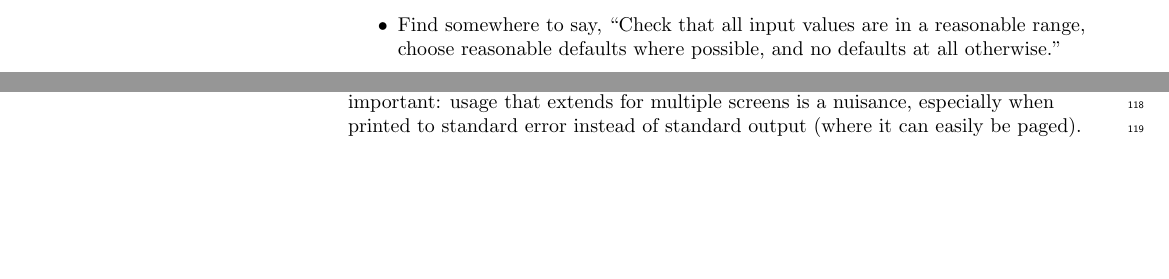
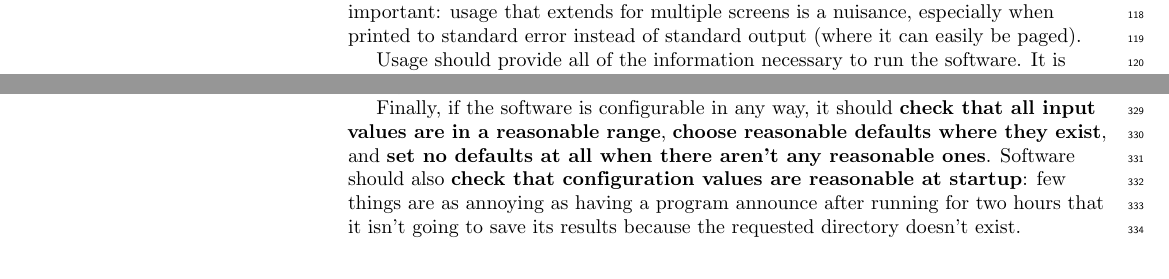
Before and after one commit to oicr-gsi/robust-paper, a LaTeX document (robust-software.tex): two parts of pages 1 and 4 of 11 before the commit and two parts of pages 4 and 9 of 11 after it, joined at a grey line, cut so that both start at the same text, the shorter picture padded with empty space. Compiled offline with pdfLaTeX.

Commit message:
Setting defaults

```diff
--- a/robust-software.tex
+++ b/robust-software.tex
@@ -135,11 +135,6 @@ and thereby delight your users and collaborators.
 \section*{Notes}
 
 \begin{itemize}
-
-\item
-Find somewhere to say, ``Check that all input values are in a reasonable range,
-choose reasonable defaults where possible,
-and no defaults at all otherwise.''
 
 \item
 Explain somewhere that there's an 11th rule for compiled languages:
@@ -719,6 +714,16 @@ cleaned up after execution completes or they occupy valuable disk space.
 Use a default configuration file and specify all other parameter values on the
 command line.
 
+Finally,
+if the software is configurable in any way,
+it should \textbf{check that all input values are in a reasonable range},
+\textbf{choose reasonable defaults where they exist},
+and \textbf{set no defaults at all when there aren't any reasonable ones}.
+Software should also \textbf{check that configuration values are reasonable at startup}:
+few things are as annoying as having a program announce after running for two hours
+that it isn't going to save its results
+because the requested directory doesn't exist.
+
 \section{Include a small test set that can be run to ensure the software is actually working.}
 
 Every package should come with a small test script for users to run
```
